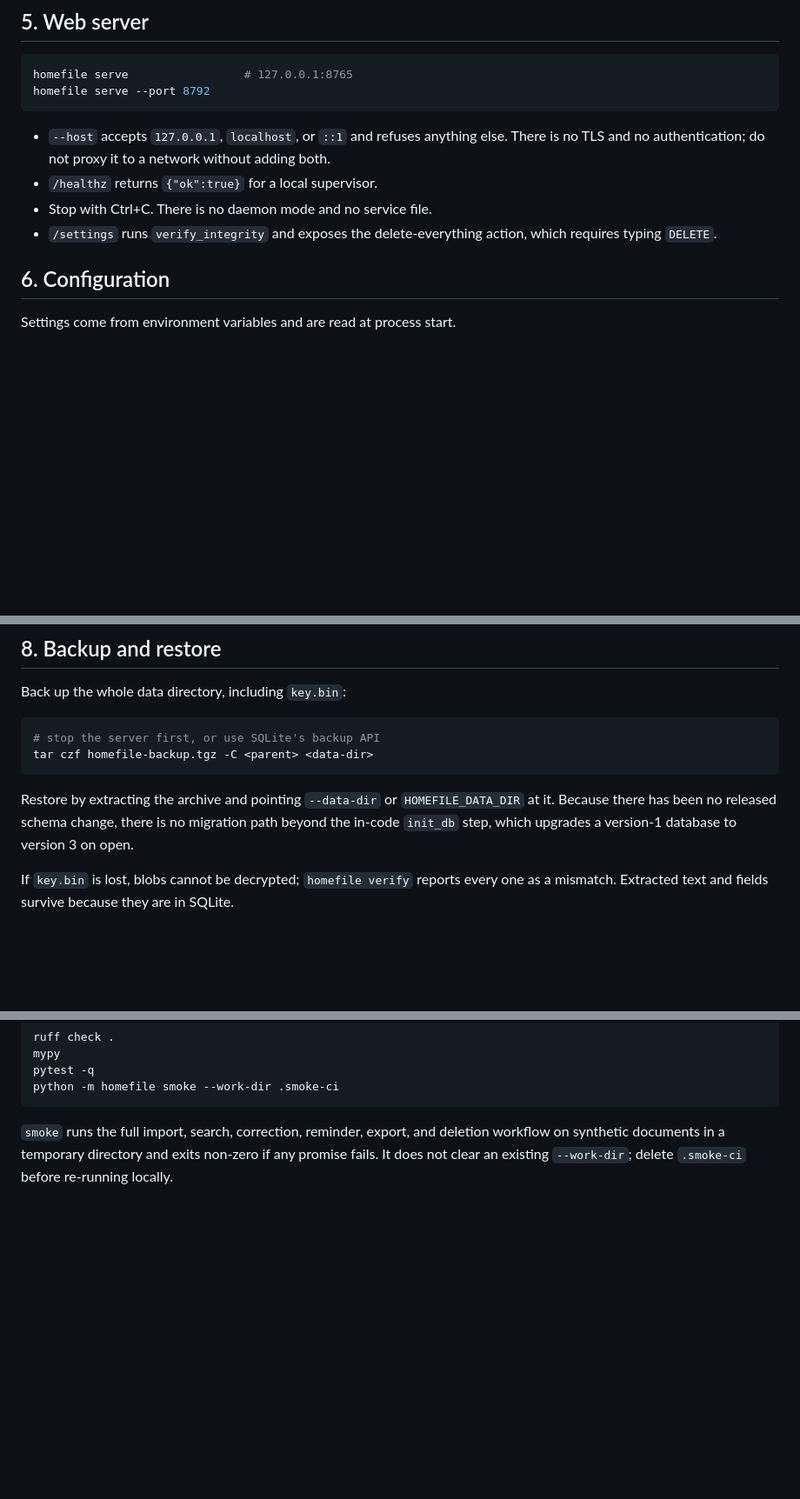
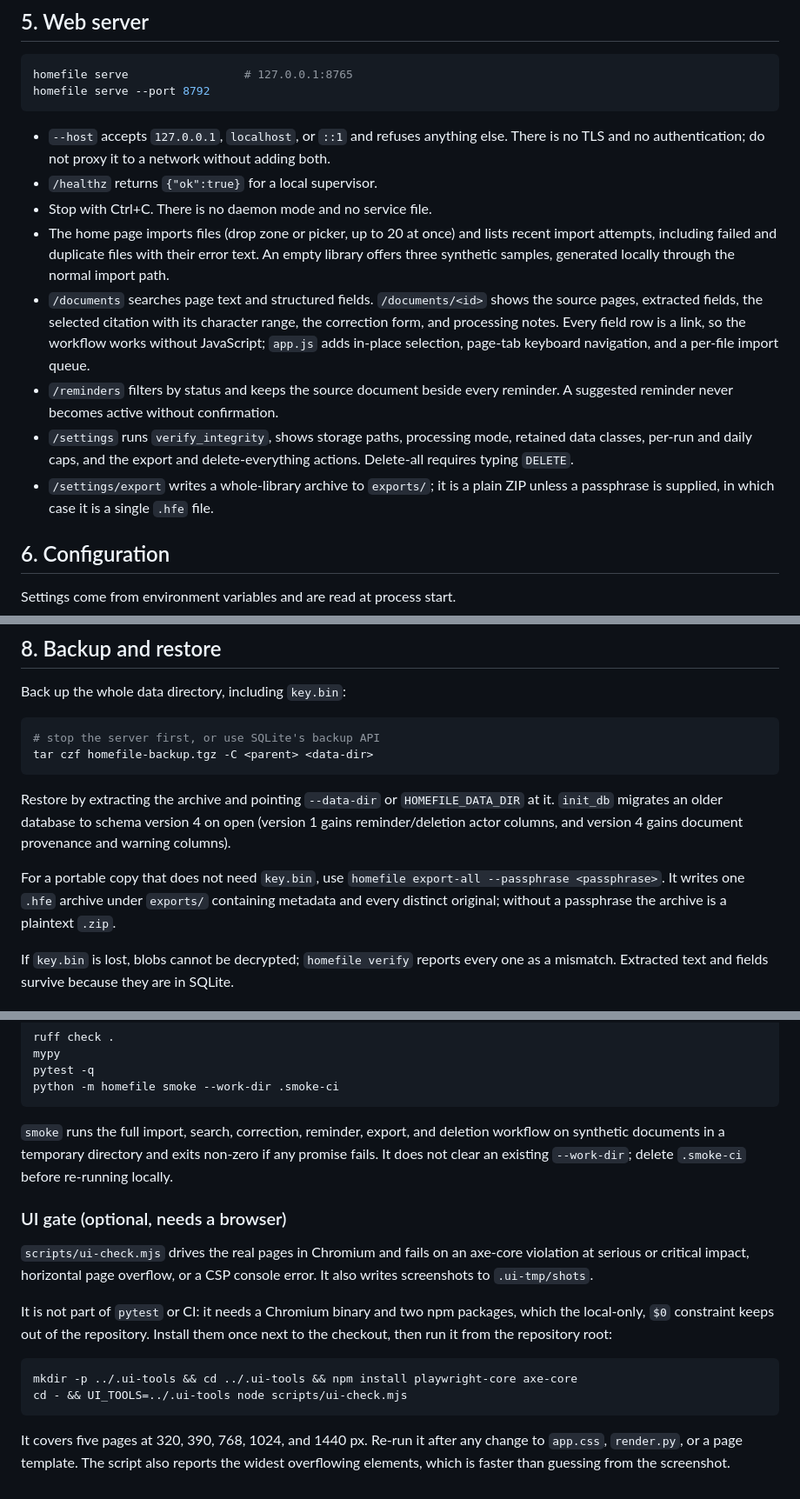
Before and after one commit to r-bug-r/open-home-file, a Markdown page: docs/operations.md, 3 parts joined by grey strips. Shown at 87% size. Rendered like a GitHub page; blank space fills up the shorter version.

Commit message:
docs: add backup, restore, and deletion operations

````diff
--- a/docs/operations.md
+++ b/docs/operations.md
@@ -79,8 +80,23 @@ homefile serve --port 8792
   without adding both.
 - `/healthz` returns `{"ok":true}` for a local supervisor.
 - Stop with Ctrl+C. There is no daemon mode and no service file.
-- `/settings` runs `verify_integrity` and exposes the delete-everything action,
-  which requires typing `DELETE`.
+- The home page imports files (drop zone or picker, up to 20 at once) and lists
+  recent import attempts, including failed and duplicate files with their
+  error text. An empty library offers three synthetic samples, generated
+  locally through the normal import path.
+- `/documents` searches page text and structured fields. `/documents/<id>`
+  shows the source pages, extracted fields, the selected citation with its
+  character range, the correction form, and processing notes. Every field row
+  is a link, so the workflow works without JavaScript; `app.js` adds in-place
+  selection, page-tab keyboard navigation, and a per-file import queue.
+- `/reminders` filters by status and keeps the source document beside every
+  reminder. A suggested reminder never becomes active without confirmation.
+- `/settings` runs `verify_integrity`, shows storage paths, processing mode,
+  retained data classes, per-run and daily caps, and the export and
+  delete-everything actions. Delete-all requires typing `DELETE`.
+- `/settings/export` writes a whole-library archive to `exports/`; it is a
+  plain ZIP unless a passphrase is supplied, in which case it is a single
+  `.hfe` file.
 
 ## 6. Configuration
 
@@ -132,9 +148,14 @@ tar czf homefile-backup.tgz -C <parent> <data-dir>
 ```
 
 Restore by extracting the archive and pointing `--data-dir` or
-`HOMEFILE_DATA_DIR` at it. Because there has been no released schema change,
-there is no migration path beyond the in-code `init_db` step, which upgrades a
-version-1 database to version 3 on open.
+`HOMEFILE_DATA_DIR` at it. `init_db` migrates an older database to schema
+version 4 on open (version 1 gains reminder/deletion actor columns, and
+version 4 gains document provenance and warning columns).
+
+For a portable copy that does not need `key.bin`, use
+`homefile export-all --passphrase <passphrase>`. It writes one `.hfe` archive
+under `exports/` containing metadata and every distinct original; without a
+passphrase the archive is a plaintext `.zip`.
 
 If `key.bin` is lost, blobs cannot be decrypted; `homefile verify` reports
 every one as a mismatch. Extracted text and fields survive because they are in
@@ -192,3 +213,23 @@ python -m homefile smoke --work-dir .smoke-ci
 deletion workflow on synthetic documents in a temporary directory and exits
 non-zero if any promise fails. It does not clear an existing `--work-dir`;
 delete `.smoke-ci` before re-running locally.
+
+### UI gate (optional, needs a browser)
+
+`scripts/ui-check.mjs` drives the real pages in Chromium and fails on an
+axe-core violation at serious or critical impact, horizontal page overflow, or
+a CSP console error. It also writes screenshots to `.ui-tmp/shots`.
+
+It is not part of `pytest` or CI: it needs a Chromium binary and two npm
+packages, which the local-only, `$0` constraint keeps out of the repository.
+Install them once next to the checkout, then run it from the repository root:
+
+```bash
+mkdir -p ../.ui-tools && cd ../.ui-tools && npm install playwright-core axe-core
+cd - && UI_TOOLS=../.ui-tools node scripts/ui-check.mjs
+```
+
+It covers five pages at 320, 390, 768, 1024, and 1440 px. Re-run it after any
+change to `app.css`, `render.py`, or a page template. The script also reports
+the widest overflowing elements, which is faster than guessing from the
+screenshot.
````
Also changed, not shown: other parts of docs/operations.md (+1 -0 lines).
